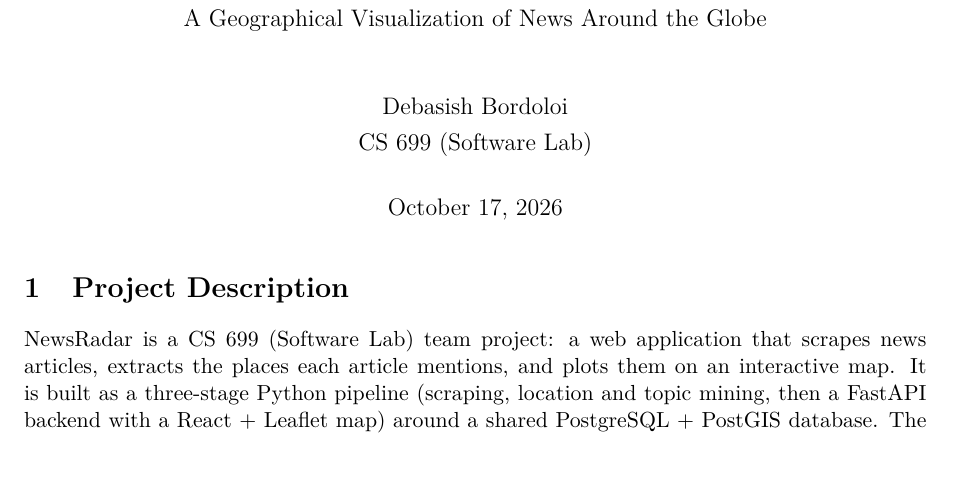
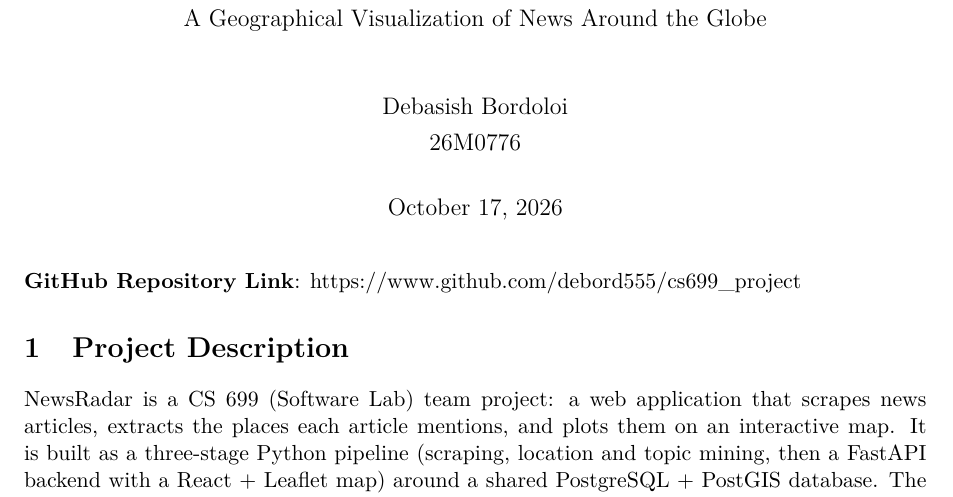
Before and after one commit to debord555/cs699_project, a LaTeX document (report/intermediate_debasish/main.tex): part of page 1 of 3, cut so that both start at the same text. Compiled offline with pdfLaTeX.

Commit message:
add repo link

```diff
--- a/report/intermediate_debasish/main.tex
+++ b/report/intermediate_debasish/main.tex
@@ -14,12 +14,14 @@
 
 \title{NewsRadar: Intermediate Project Update\\[4pt]
   \large A Geographical Visualization of News Around the Globe}
-\author{Debasish Bordoloi\\CS 699 (Software Lab)}
+\author{Debasish Bordoloi\\26M0776}
 \date{October 17, 2026}
 
 \begin{document}
 
 \maketitle
+
+\textbf{GitHub Repository Link}: \href{https://www.github.com/debord555/cs699\_project}{https://www.github.com/debord555/cs699\_project}
 
 \section{Project Description}
 
```
Also changed, not shown: report/intermediate_debasish/main.pdf.
